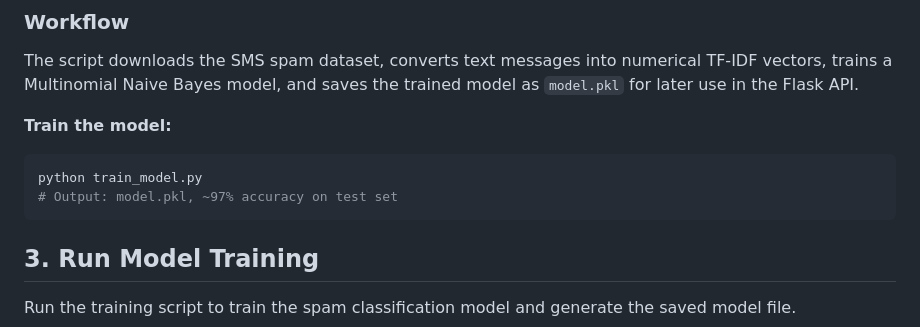
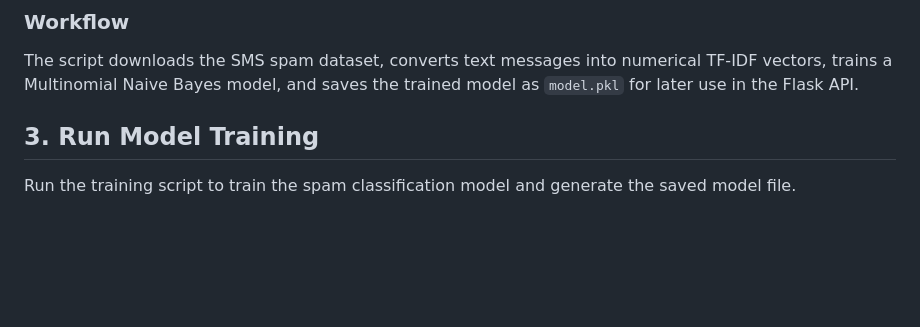
Before and after one commit to deepshikapalepu20/spam-classifier-mlops, a Markdown page: README.md, the part around the change. Drawn GitHub-style; blank space fills up the shorter version.

````diff
--- a/README.md
+++ b/README.md
@@ -228,11 +228,6 @@ print(f"Training samples: {len(X)}")
 
 The script downloads the SMS spam dataset, converts text messages into numerical TF-IDF vectors, trains a Multinomial Naive Bayes model, and saves the trained model as `model.pkl` for later use in the Flask API.
 
-**Train the model:**
-```bash
-python train_model.py
-# Output: model.pkl, ~97% accuracy on test set
-```
 ## 3. Run Model Training
 
 Run the training script to train the spam classification model and generate the saved model file.
````
